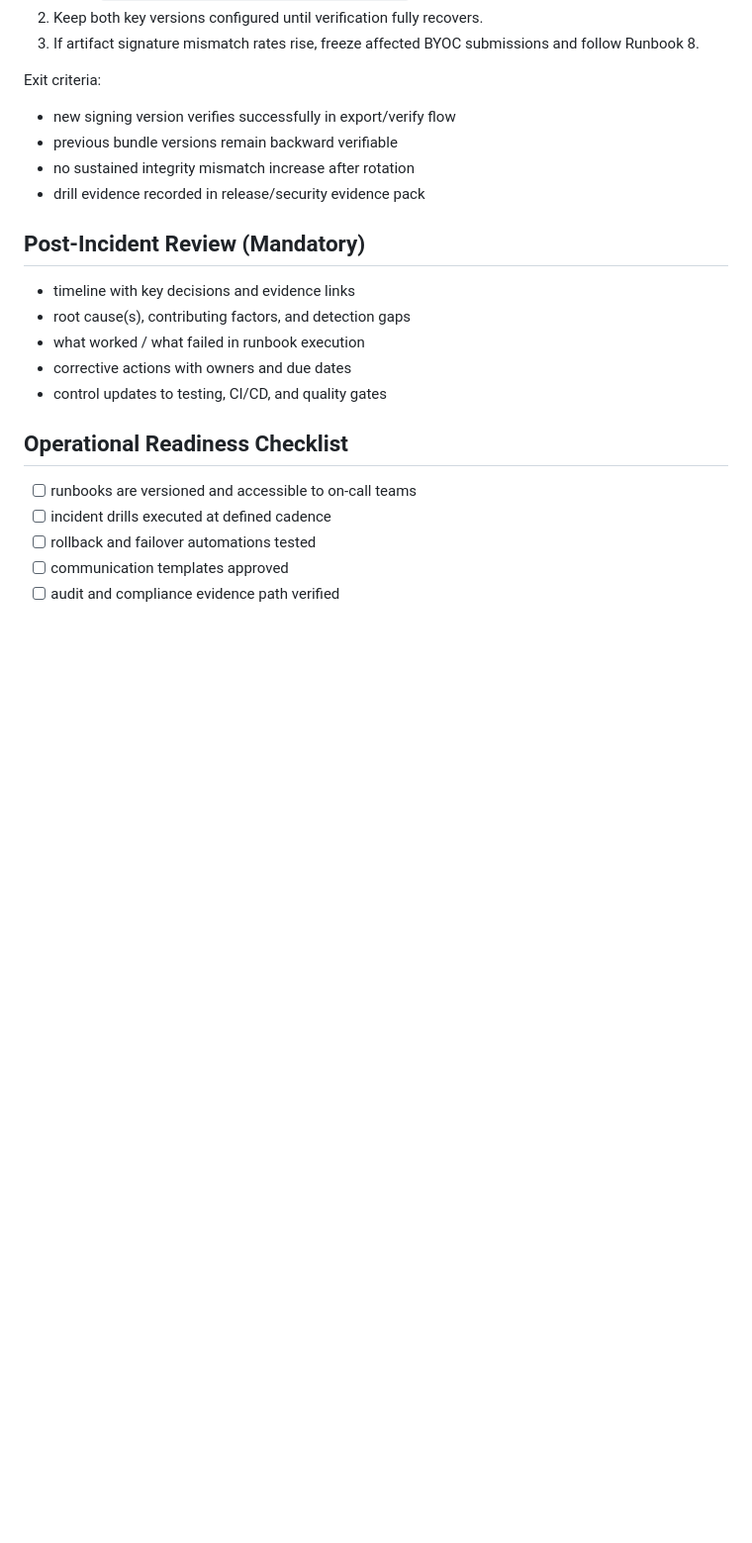
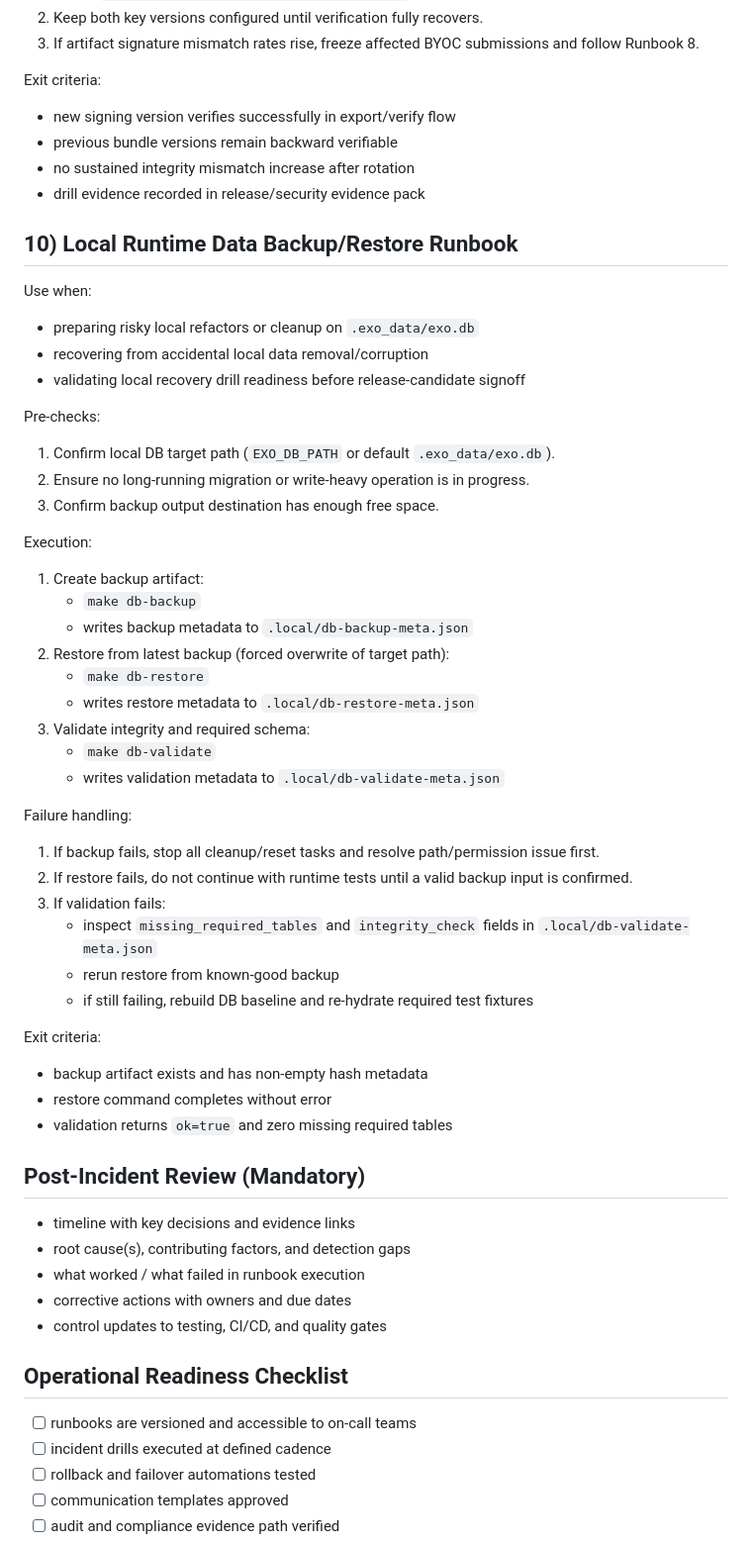
Before and after one commit to SavinRazvan/eXo-brain, a Markdown page: .cursor/research-for-refactor/18-enterprise-operational-runbooks.md, the part around the change. Shown at 99% size. GitHub-like rendering; blank space fills up the shorter version.

Commit message:
docs(ops): add local data durability runbook and tracker sync
Document backup and recovery drill procedures for local runtime sqlite data and sync implementation trackers to mark P0-2 baseline delivered.

Author: Savin I. Razvan
GitHub-User: @SavinRazvan

```diff
--- a/.cursor/research-for-refactor/18-enterprise-operational-runbooks.md
+++ b/.cursor/research-for-refactor/18-enterprise-operational-runbooks.md
@@ -292,6 +292,42 @@ Exit criteria:
 - no sustained integrity mismatch increase after rotation
 - drill evidence recorded in release/security evidence pack
 
+## 10) Local Runtime Data Backup/Restore Runbook
+
+Use when:
+- preparing risky local refactors or cleanup on `.exo_data/exo.db`
+- recovering from accidental local data removal/corruption
+- validating local recovery drill readiness before release-candidate signoff
+
+Pre-checks:
+1. Confirm local DB target path (`EXO_DB_PATH` or default `.exo_data/exo.db`).
+2. Ensure no long-running migration or write-heavy operation is in progress.
+3. Confirm backup output destination has enough free space.
+
+Execution:
+1. Create backup artifact:
+   - `make db-backup`
+   - writes backup metadata to `.local/db-backup-meta.json`
+2. Restore from latest backup (forced overwrite of target path):
+   - `make db-restore`
+   - writes restore metadata to `.local/db-restore-meta.json`
+3. Validate integrity and required schema:
+   - `make db-validate`
+   - writes validation metadata to `.local/db-validate-meta.json`
+
+Failure handling:
+1. If backup fails, stop all cleanup/reset tasks and resolve path/permission issue first.
+2. If restore fails, do not continue with runtime tests until a valid backup input is confirmed.
+3. If validation fails:
+   - inspect `missing_required_tables` and `integrity_check` fields in `.local/db-validate-meta.json`
+   - rerun restore from known-good backup
+   - if still failing, rebuild DB baseline and re-hydrate required test fixtures
+
+Exit criteria:
+- backup artifact exists and has non-empty hash metadata
+- restore command completes without error
+- validation returns `ok=true` and zero missing required tables
+
 ## Post-Incident Review (Mandatory)
 - timeline with key decisions and evidence links
 - root cause(s), contributing factors, and detection gaps
```
Also changed, not shown: .cursor/research-for-refactor/06-mvp-build-sequence.md (+1 -0 lines), .cursor/research-for-refactor/12-bootstrap-checklist.md (+3 -0 lines).
